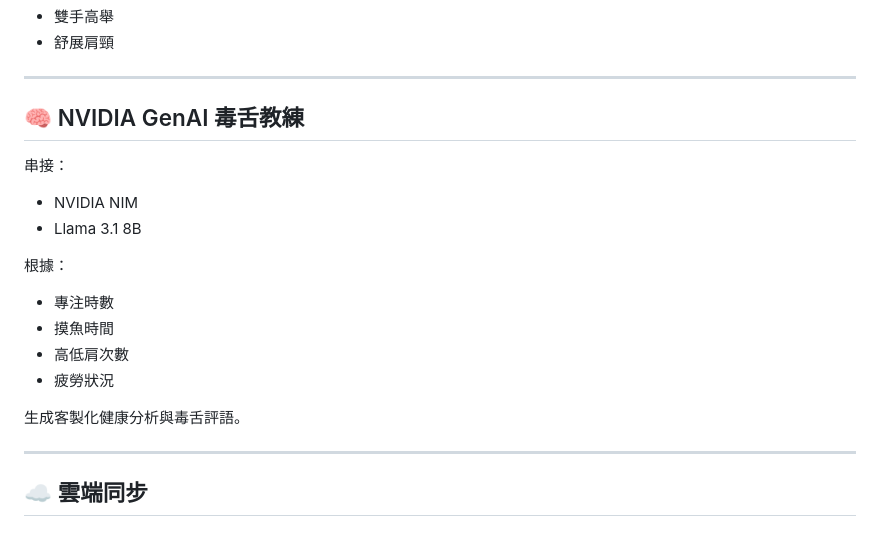
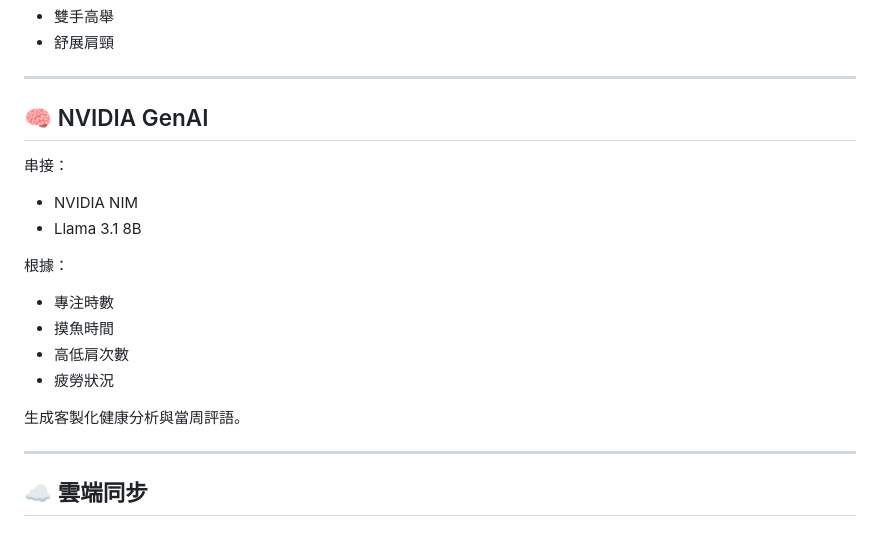
Before and after one commit to samzhangw/penguin-fatigue-Group-5, a Markdown page: README.md, the part around the change. Drawn GitHub-style.

```diff
--- a/README.md
+++ b/README.md
@@ -90,7 +90,7 @@
 
 ---
 
-## 🧠 NVIDIA GenAI 毒舌教練
+## 🧠 NVIDIA GenAI
 
 串接：
 
@@ -104,7 +104,7 @@
 * 高低肩次數
 * 疲勞狀況
 
-生成客製化健康分析與毒舌評語。
+生成客製化健康分析與當周評語。
 
 ---
 
```
